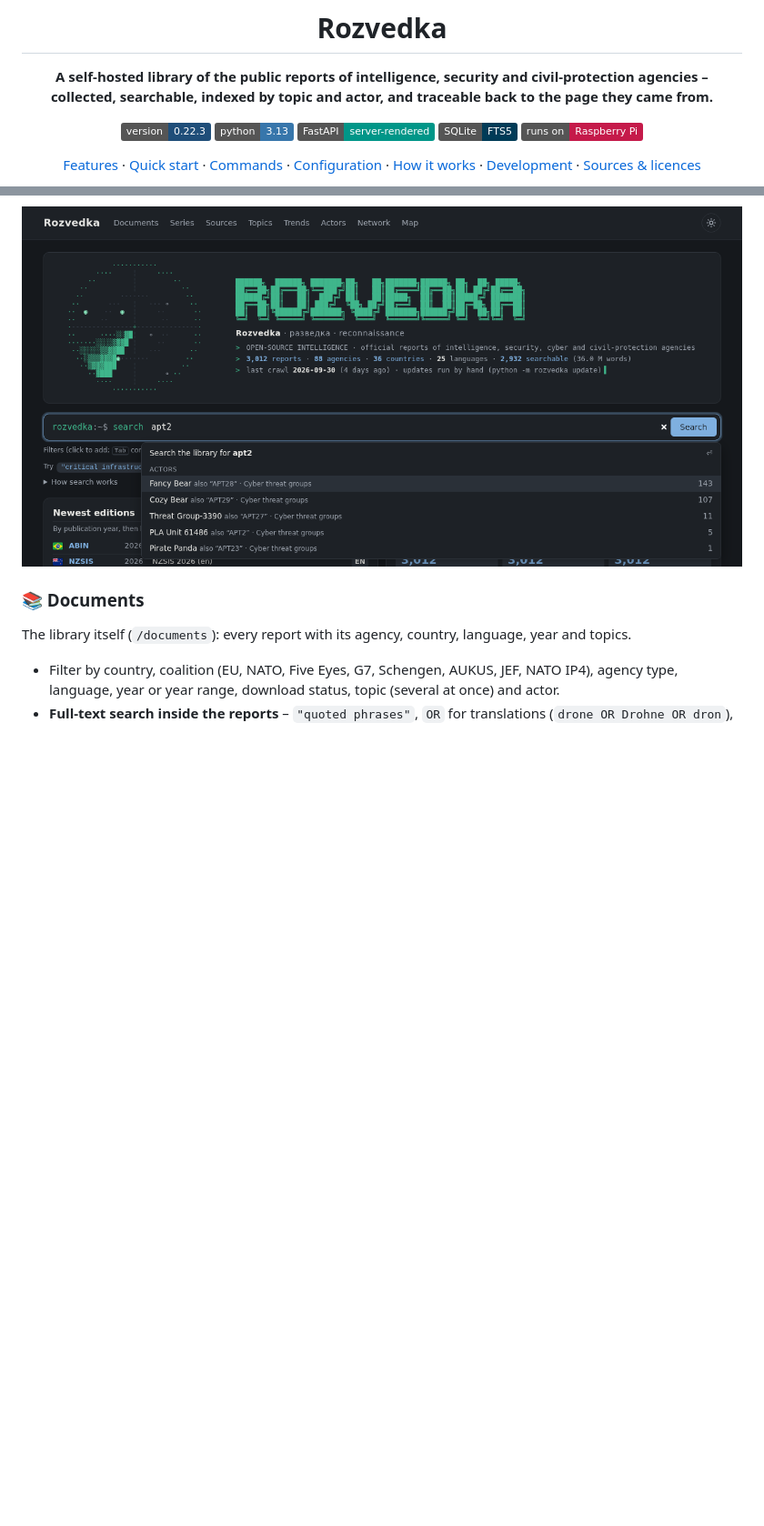
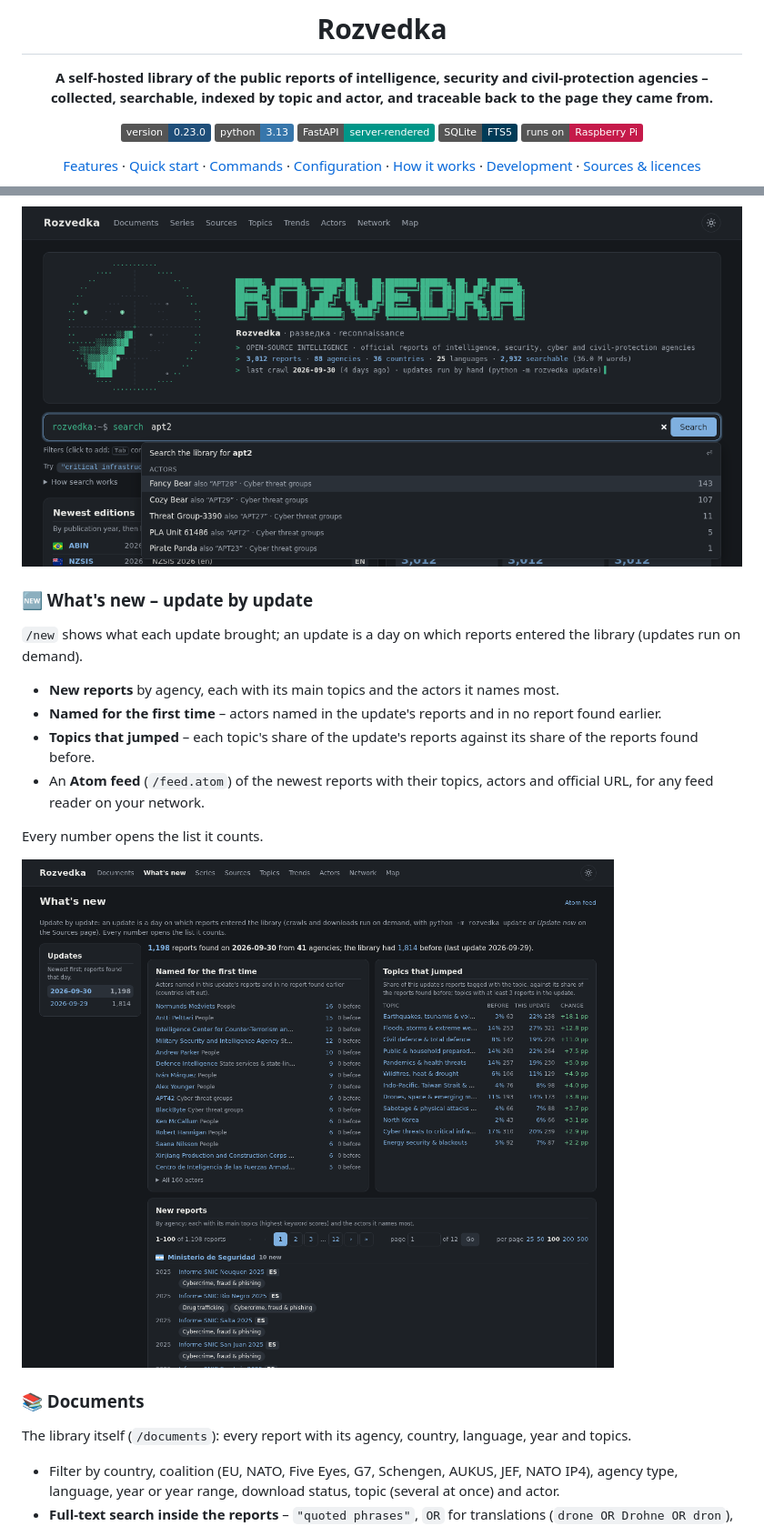
Before and after one commit to iiogurt/Rozvedka, a Markdown page: README.md, 2 parts joined by grey strips. Shown at 91% size. Rendered like a GitHub page; pictures changed too: docs/images/new.png (added); badges without logos; blank space fills up the shorter version.

```diff
--- a/README.md
+++ b/README.md
@@ -5,7 +5,7 @@
 **A self-hosted library of the public reports of intelligence, security and civil-protection agencies –
 collected, searchable, indexed by topic and actor, and traceable back to the page they came from.**
 
-![version](https://img.shields.io/badge/version-0.22.3-1f4e79)
+![version](https://img.shields.io/badge/version-0.23.0-1f4e79)
 ![python](https://img.shields.io/badge/python-3.13-3776ab?logo=python&logoColor=white)
 ![fastapi](https://img.shields.io/badge/FastAPI-server--rendered-009688?logo=fastapi&logoColor=white)
 ![sqlite](https://img.shields.io/badge/SQLite-FTS5-003b57?logo=sqlite&logoColor=white)
@@ -58,6 +58,21 @@ The start page (`/`): an ASCII radar and word mark, one search box for the whole
   crawled. Every number opens the list it counts.
 
 <img src="docs/images/home-search.png" alt="Search suggestions: actors, topics with report counts" width="900">
+
+### 🆕 What's new – update by update
+
+`/new` shows what each update brought; an update is a day on which reports entered the library (updates run on
+demand).
+
+- **New reports** by agency, each with its main topics and the actors it names most.
+- **Named for the first time** – actors named in the update's reports and in no report found earlier.
+- **Topics that jumped** – each topic's share of the update's reports against its share of the reports found before.
+- An **Atom feed** (`/feed.atom`) of the newest reports with their topics, actors and official URL, for any feed
+  reader on your network.
+
+Every number opens the list it counts.
+
+<img src="docs/images/new.png" alt="What's new: updates by day, actors named for the first time, topics that jumped, new reports by agency" width="900">
 
 ### 📚 Documents
 
```
Also changed, not shown: other parts of README.md (+2 -1 lines), CHANGELOG.md (+14 -1 lines), docs/ROADMAP.md (+4 -5 lines), 10 other files.
